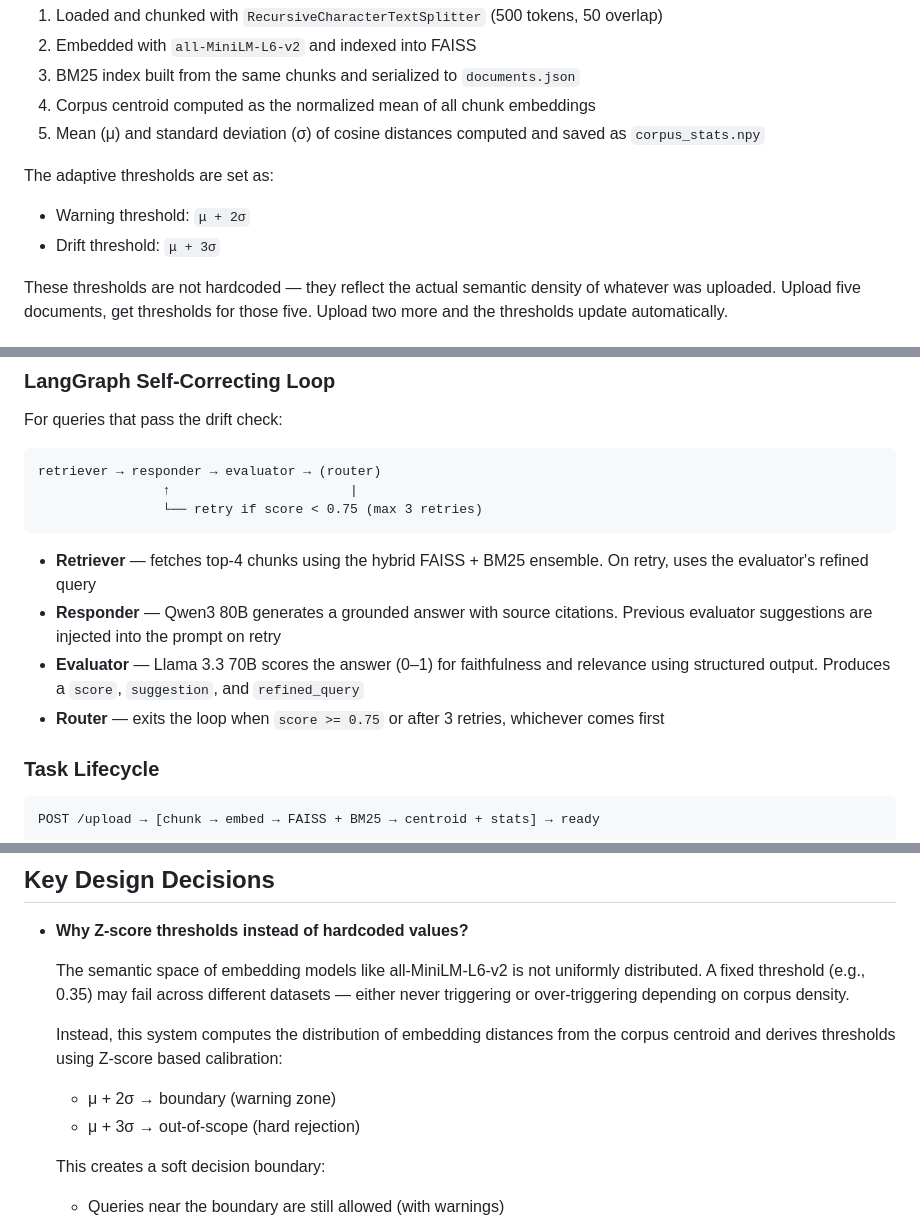
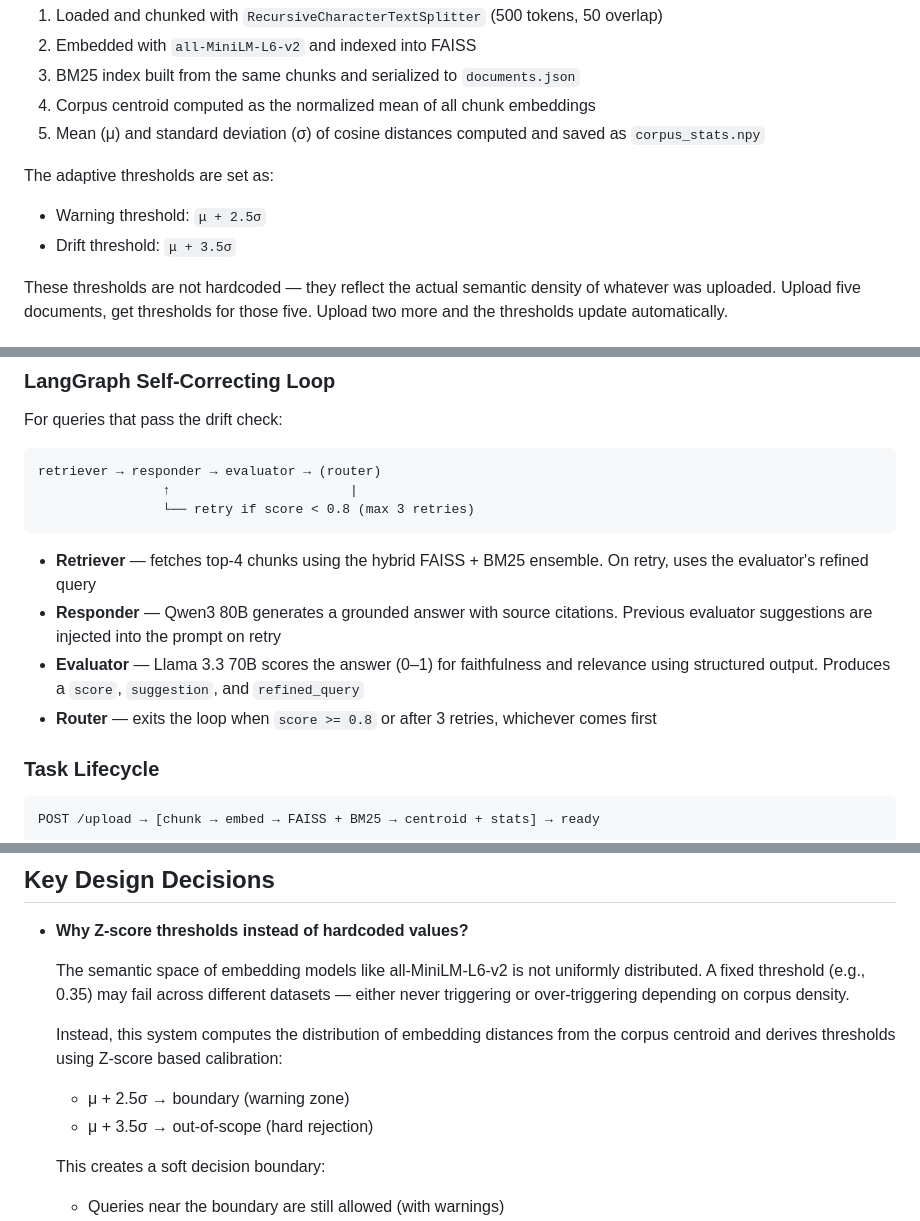
Before and after one commit to hrishikeshChandi/semantic-drift-rag, a Markdown page: README.md, 3 parts joined by grey strips. Drawn GitHub-style.

````diff
--- a/README.md
+++ b/README.md
@@ -90,8 +90,8 @@ Documents are processed in five steps when uploaded:
 
 The adaptive thresholds are set as:
 
-- Warning threshold: `μ + 2σ`
-- Drift threshold: `μ + 3σ`
+- Warning threshold: `μ + 2.5σ`
+- Drift threshold: `μ + 3.5σ`
 
 These thresholds are not hardcoded — they reflect the actual semantic density of whatever was uploaded. Upload five documents, get thresholds for those five. Upload two more and the thresholds update automatically.
 
@@ -114,13 +114,13 @@ For queries that pass the drift check:
 ```
 retriever → responder → evaluator → (router)
                 ↑                       |
-                └── retry if score < 0.75 (max 3 retries)
+                └── retry if score < 0.8 (max 3 retries)
 ```
 
 - **Retriever** — fetches top-4 chunks using the hybrid FAISS + BM25 ensemble. On retry, uses the evaluator's refined query
 - **Responder** — Qwen3 80B generates a grounded answer with source citations. Previous evaluator suggestions are injected into the prompt on retry
 - **Evaluator** — Llama 3.3 70B scores the answer (0–1) for faithfulness and relevance using structured output. Produces a `score`, `suggestion`, and `refined_query`
-- **Router** — exits the loop when `score >= 0.75` or after 3 retries, whichever comes first
+- **Router** — exits the loop when `score >= 0.8` or after 3 retries, whichever comes first
 
 ### Task Lifecycle
 
@@ -321,8 +321,8 @@ semantic-drift-rag/
   The semantic space of embedding models like all-MiniLM-L6-v2 is not uniformly distributed. A fixed threshold (e.g., 0.35) may fail across different datasets — either never triggering or over-triggering depending on corpus density.
 
   Instead, this system computes the distribution of embedding distances from the corpus centroid and derives thresholds using Z-score based calibration:
-  - μ + 2σ → boundary (warning zone)
-  - μ + 3σ → out-of-scope (hard rejection)
+  - μ + 2.5σ → boundary (warning zone)
+  - μ + 3.5σ → out-of-scope (hard rejection)
 
   This creates a soft decision boundary:
   - Queries near the boundary are still allowed (with warnings)
````
